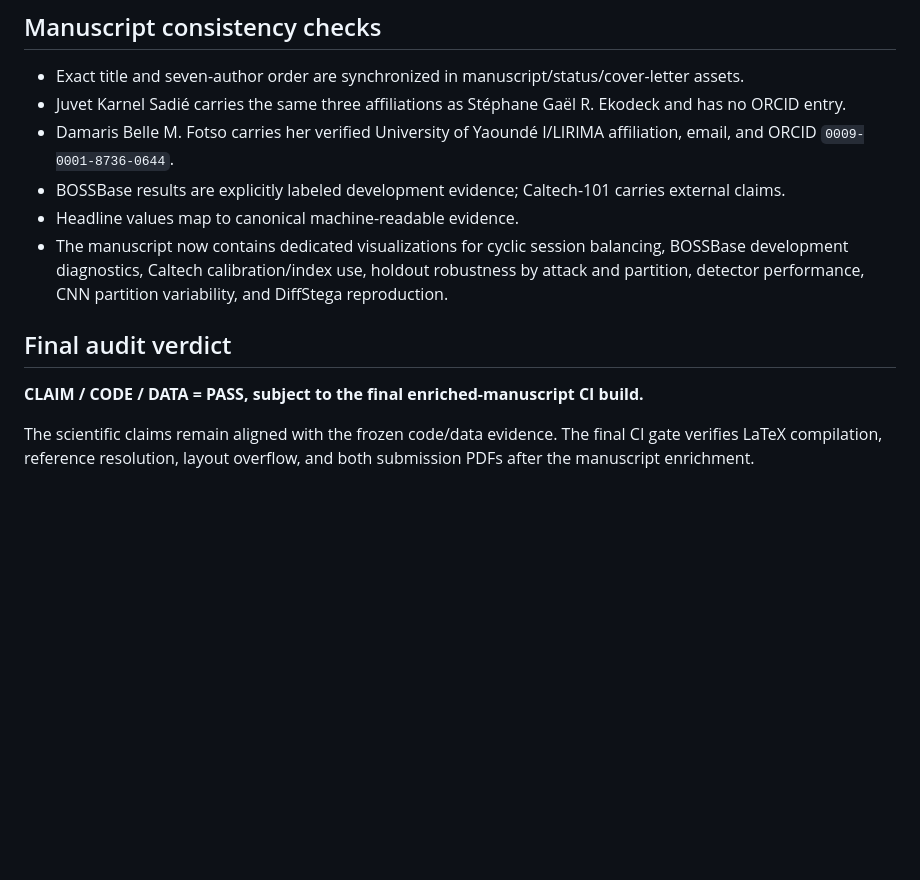
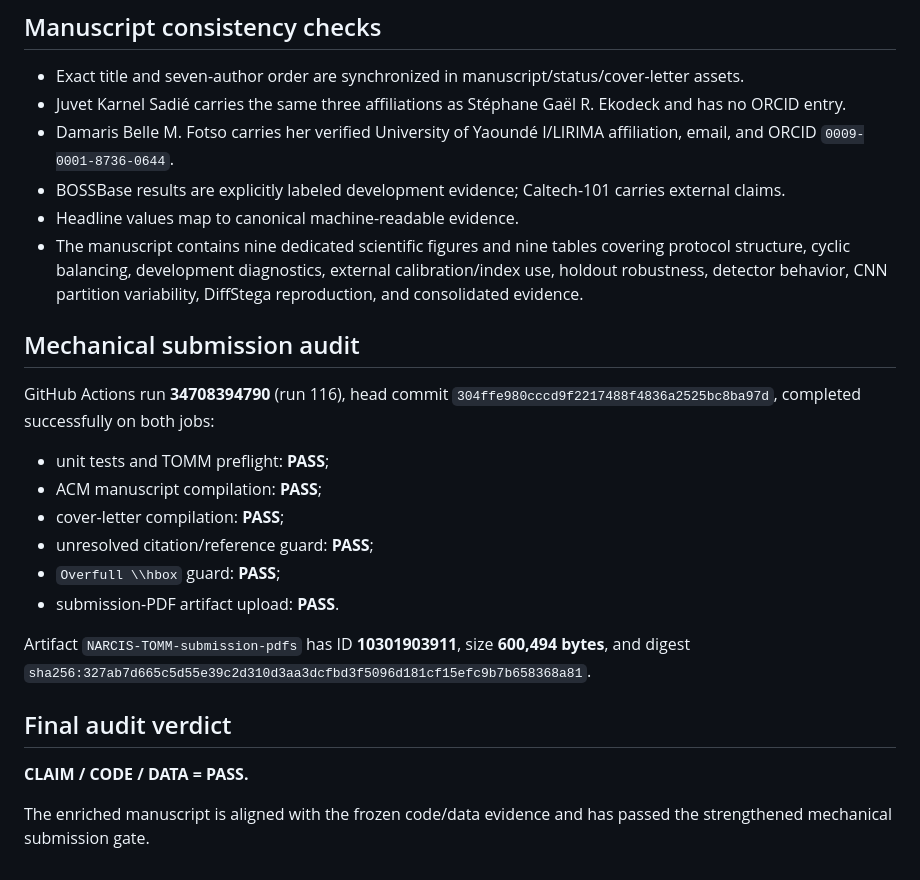
Before and after one commit to EkodeckStephane/NARCIS, a Markdown page: TOMM_CLAIM_CODE_DATA_AUDIT.md, the part around the change. Drawn GitHub-style; blank space fills up the shorter version.

Commit message:
Finalize enriched TOMM claim code data audit after green CI

```diff
--- a/TOMM_CLAIM_CODE_DATA_AUDIT.md
+++ b/TOMM_CLAIM_CODE_DATA_AUDIT.md
@@ -87,10 +87,22 @@ Repeated-split intervals are descriptive because the splits overlap.
 - Damaris Belle M. Fotso carries her verified University of Yaoundé I/LIRIMA affiliation, email, and ORCID `0009-0001-8736-0644`.
 - BOSSBase results are explicitly labeled development evidence; Caltech-101 carries external claims.
 - Headline values map to canonical machine-readable evidence.
-- The manuscript now contains dedicated visualizations for cyclic session balancing, BOSSBase development diagnostics, Caltech calibration/index use, holdout robustness by attack and partition, detector performance, CNN partition variability, and DiffStega reproduction.
+- The manuscript contains nine dedicated scientific figures and nine tables covering protocol structure, cyclic balancing, development diagnostics, external calibration/index use, holdout robustness, detector behavior, CNN partition variability, DiffStega reproduction, and consolidated evidence.
+
+## Mechanical submission audit
+
+GitHub Actions run **34708394790** (run 116), head commit `304ffe980cccd9f2217488f4836a2525bc8ba97d`, completed successfully on both jobs:
+- unit tests and TOMM preflight: **PASS**;
+- ACM manuscript compilation: **PASS**;
+- cover-letter compilation: **PASS**;
+- unresolved citation/reference guard: **PASS**;
+- `Overfull \\hbox` guard: **PASS**;
+- submission-PDF artifact upload: **PASS**.
+
+Artifact `NARCIS-TOMM-submission-pdfs` has ID **10301903911**, size **600,494 bytes**, and digest `sha256:327ab7d665c5d55e39c2d310d3aa3dcfbd3f5096d181cf15efc9b7b658368a81`.
 
 ## Final audit verdict
 
-**CLAIM / CODE / DATA = PASS, subject to the final enriched-manuscript CI build.**
+**CLAIM / CODE / DATA = PASS.**
 
-The scientific claims remain aligned with the frozen code/data evidence. The final CI gate verifies LaTeX compilation, reference resolution, layout overflow, and both submission PDFs after the manuscript enrichment.
+The enriched manuscript is aligned with the frozen code/data evidence and has passed the strengthened mechanical submission gate.
```
